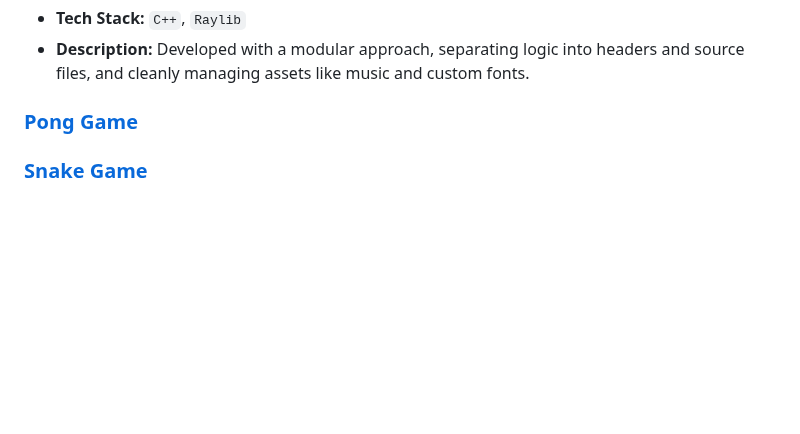
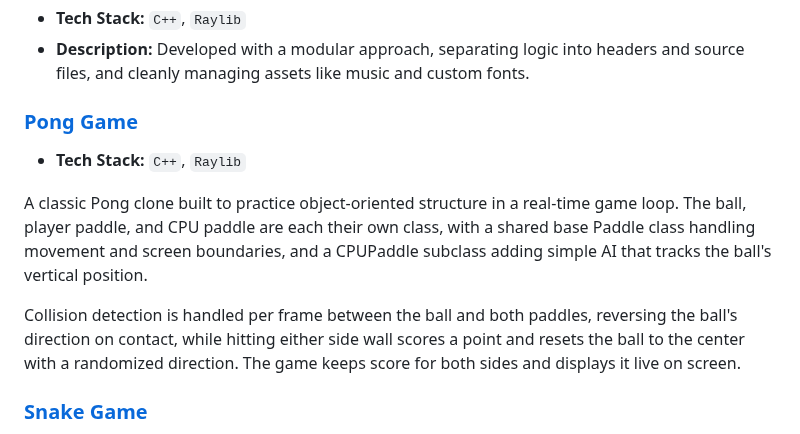
Before and after one commit to ZuziakF/Filip_Zuziak_Portfolio, a Markdown page: README.md, the part around the change. Drawn GitHub-style; blank space fills up the shorter version.

```diff
--- a/README.md
+++ b/README.md
@@ -83,6 +83,12 @@ A classic Tetris implementation built to master memory management, game loops, a
 
 
 ###  [Pong Game](<./Pong>)
+* **Tech Stack:** `C++`, `Raylib`
+
+A classic Pong clone built to practice object-oriented structure in a real-time game loop. The ball, player paddle, and CPU paddle are each their own class, with a shared base Paddle class handling movement and screen boundaries, and a CPUPaddle subclass adding simple AI that tracks the ball's vertical position.
+
+Collision detection is handled per frame between the ball and both paddles, reversing the ball's direction on contact, while hitting either side wall scores a point and resets the ball to the center with a randomized direction. The game keeps score for both sides and displays it live on screen.
+
 ### [Snake Game](<./Snake Game>)
 Implementations of foundational arcade games focusing on core logic, user input processing, and real-time rendering.
 * **Pong:** Written in `C++` using the `Raylib` framework. Features a Player vs. Computer mode with basic AI paddle mechanics.
```
